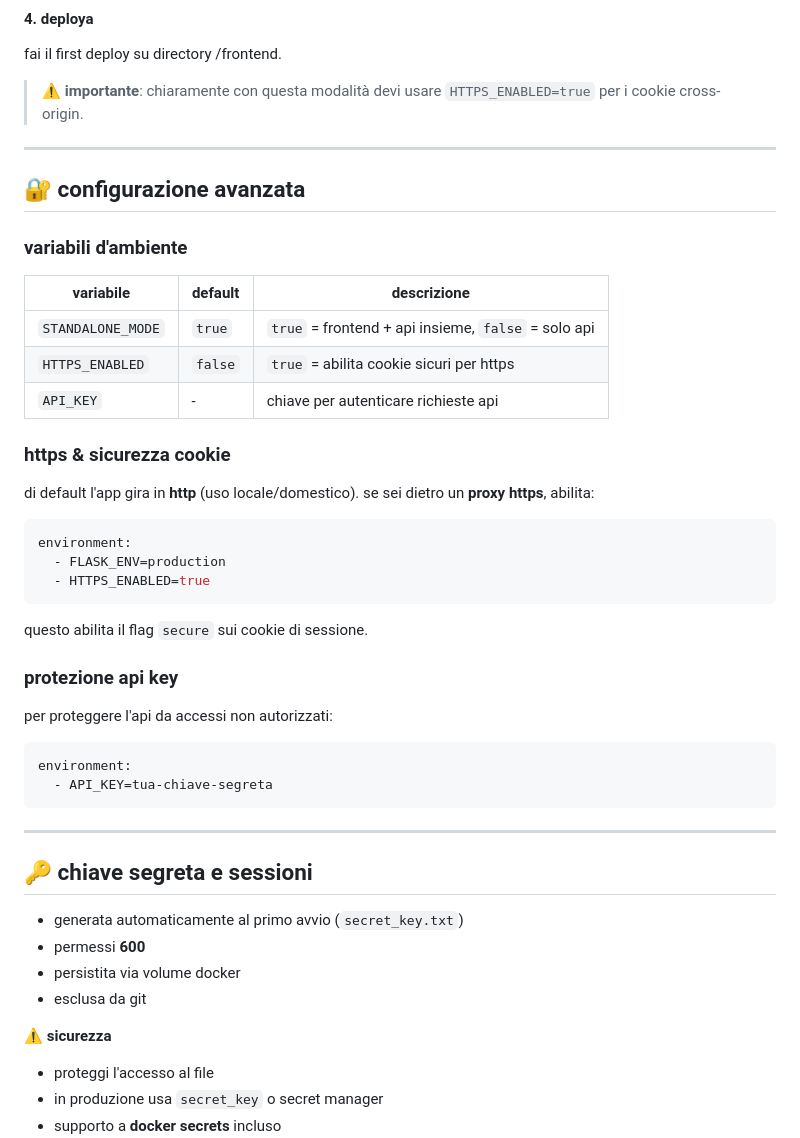
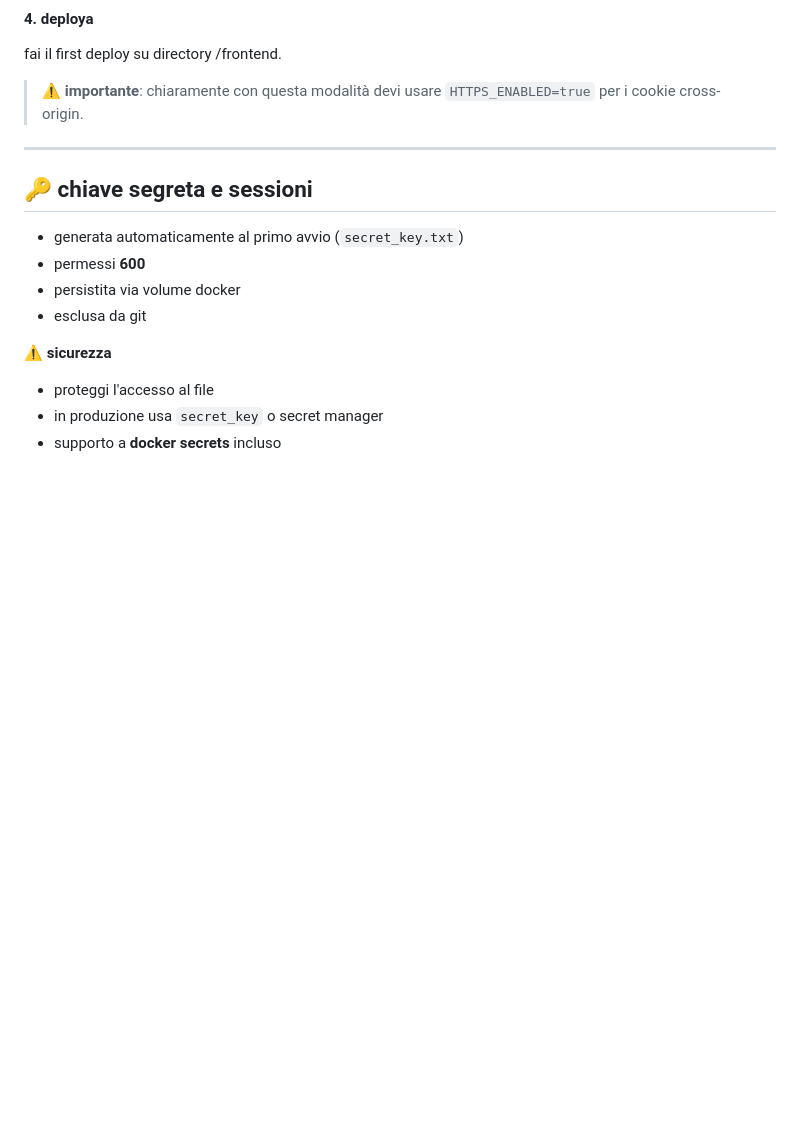
Before and after one commit to gablilli/chemediaho, a Markdown page: README.md, the part around the change. Rendered like a GitHub page; blank space fills up the shorter version.

Commit message:
chore: cleanup

````diff
--- a/README.md
+++ b/README.md
@@ -141,40 +141,6 @@ fai il first deploy su directory /frontend.
 
 ---
 
-## 🔐 configurazione avanzata
-
-### variabili d'ambiente
-
-| variabile | default | descrizione |
-|-----------|---------|-------------|
-| `STANDALONE_MODE` | `true` | `true` = frontend + api insieme, `false` = solo api |
-| `HTTPS_ENABLED` | `false` | `true` = abilita cookie sicuri per https |
-| `API_KEY` | - | chiave per autenticare richieste api |
-
-### https & sicurezza cookie
-
-di default l'app gira in **http** (uso locale/domestico).
-se sei dietro un **proxy https**, abilita:
-
-```yaml
-environment:
-  - FLASK_ENV=production
-  - HTTPS_ENABLED=true
-```
-
-questo abilita il flag `secure` sui cookie di sessione.
-
-### protezione api key
-
-per proteggere l'api da accessi non autorizzati:
-
-```yaml
-environment:
-  - API_KEY=tua-chiave-segreta
-```
-
----
-
 ## 🔑 chiave segreta e sessioni
 
 * generata automaticamente al primo avvio (`secret_key.txt`)
````
